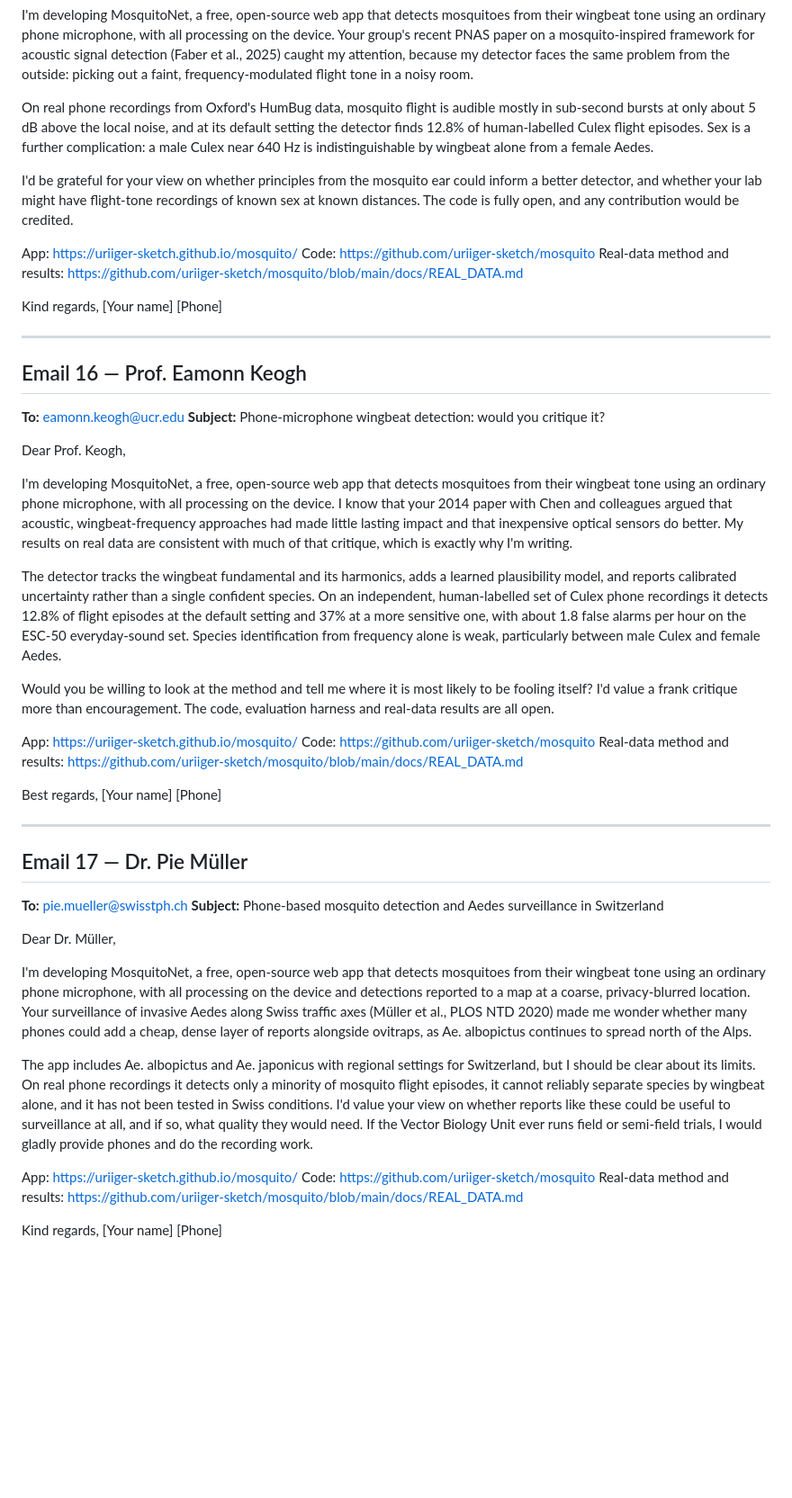
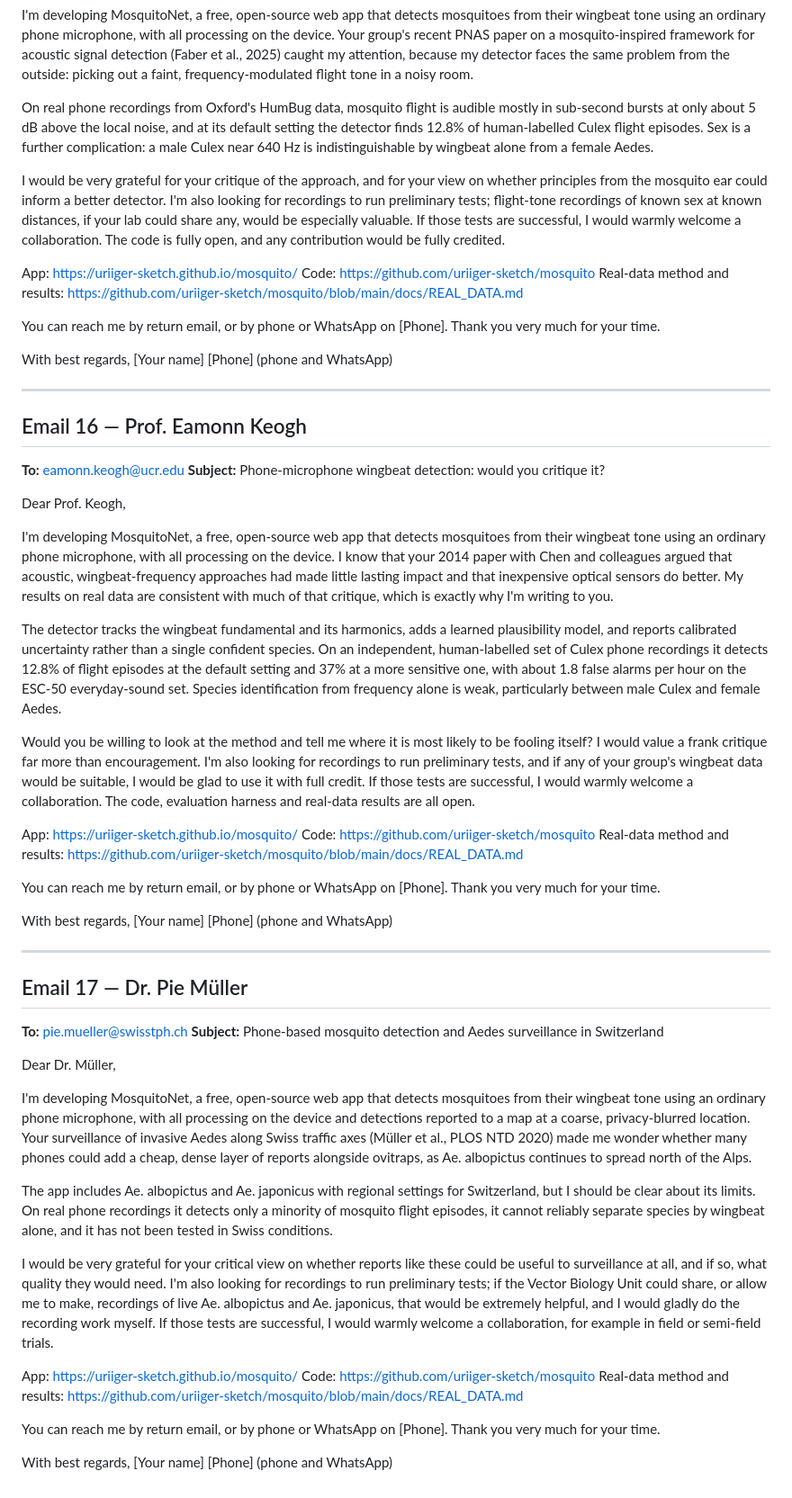
Before and after one commit to uriiger-sketch/mosquito, a Markdown page: outreach_international.md, the part around one of its changes. Shown at 90% size. Rendered like a GitHub page; blank space fills up the shorter version.

```diff
--- a/outreach_international.md
+++ b/outreach_international.md
@@ -100,15 +106,17 @@ I'm developing MosquitoNet, a free, open-source web app that detects mosquitoes
 
 On real phone recordings from Oxford's HumBug data, mosquito flight is audible mostly in sub-second bursts at only about 5 dB above the local noise, and at its default setting the detector finds 12.8% of human-labelled Culex flight episodes. Sex is a further complication: a male Culex near 640 Hz is indistinguishable by wingbeat alone from a female Aedes.
 
-I'd be grateful for your view on whether principles from the mosquito ear could inform a better detector, and whether your lab might have flight-tone recordings of known sex at known distances. The code is fully open, and any contribution would be credited.
+I would be very grateful for your critique of the approach, and for your view on whether principles from the mosquito ear could inform a better detector. I'm also looking for recordings to run preliminary tests; flight-tone recordings of known sex at known distances, if your lab could share any, would be especially valuable. If those tests are successful, I would warmly welcome a collaboration. The code is fully open, and any contribution would be fully credited.
 
 App: https://uriiger-sketch.github.io/mosquito/
 Code: https://github.com/uriiger-sketch/mosquito
 Real-data method and results: https://github.com/uriiger-sketch/mosquito/blob/main/docs/REAL_DATA.md
 
-Kind regards,
+You can reach me by return email, or by phone or WhatsApp on [Phone]. Thank you very much for your time.
+
+With best regards,
 [Your name]
-[Phone]
+[Phone] (phone and WhatsApp)
 
 ---
 
@@ -119,19 +127,21 @@ Kind regards,
 
 Dear Prof. Keogh,
 
-I'm developing MosquitoNet, a free, open-source web app that detects mosquitoes from their wingbeat tone using an ordinary phone microphone, with all processing on the device. I know that your 2014 paper with Chen and colleagues argued that acoustic, wingbeat-frequency approaches had made little lasting impact and that inexpensive optical sensors do better. My results on real data are consistent with much of that critique, which is exactly why I'm writing.
+I'm developing MosquitoNet, a free, open-source web app that detects mosquitoes from their wingbeat tone using an ordinary phone microphone, with all processing on the device. I know that your 2014 paper with Chen and colleagues argued that acoustic, wingbeat-frequency approaches had made little lasting impact and that inexpensive optical sensors do better. My results on real data are consistent with much of that critique, which is exactly why I'm writing to you.
 
 The detector tracks the wingbeat fundamental and its harmonics, adds a learned plausibility model, and reports calibrated uncertainty rather than a single confident species. On an independent, human-labelled set of Culex phone recordings it detects 12.8% of flight episodes at the default setting and 37% at a more sensitive one, with about 1.8 false alarms per hour on the ESC-50 everyday-sound set. Species identification from frequency alone is weak, particularly between male Culex and female Aedes.
 
-Would you be willing to look at the method and tell me where it is most likely to be fooling itself? I'd value a frank critique more than encouragement. The code, evaluation harness and real-data results are all open.
+Would you be willing to look at the method and tell me where it is most likely to be fooling itself? I would value a frank critique far more than encouragement. I'm also looking for recordings to run preliminary tests, and if any of your group's wingbeat data would be suitable, I would be glad to use it with full credit. If those tests are successful, I would warmly welcome a collaboration. The code, evaluation harness and real-data results are all open.
 
 App: https://uriiger-sketch.github.io/mosquito/
 Code: https://github.com/uriiger-sketch/mosquito
 Real-data method and results: https://github.com/uriiger-sketch/mosquito/blob/main/docs/REAL_DATA.md
 
-Best regards,
+You can reach me by return email, or by phone or WhatsApp on [Phone]. Thank you very much for your time.
+
+With best regards,
 [Your name]
-[Phone]
+[Phone] (phone and WhatsApp)
 
 ---
 
@@ -144,12 +154,16 @@ Dear Dr. Müller,
 
 I'm developing MosquitoNet, a free, open-source web app that detects mosquitoes from their wingbeat tone using an ordinary phone microphone, with all processing on the device and detections reported to a map at a coarse, privacy-blurred location. Your surveillance of invasive Aedes along Swiss traffic axes (Müller et al., PLOS NTD 2020) made me wonder whether many phones could add a cheap, dense layer of reports alongside ovitraps, as Ae. albopictus continues to spread north of the Alps.
 
-The app includes Ae. albopictus and Ae. japonicus with regional settings for Switzerland, but I should be clear about its limits. On real phone recordings it detects only a minority of mosquito flight episodes, it cannot reliably separate species by wingbeat alone, and it has not been tested in Swiss conditions. I'd value your view on whether reports like these could be useful to surveillance at all, and if so, what quality they would need. If the Vector Biology Unit ever runs field or semi-field trials, I would gladly provide phones and do the recording work.
+The app includes Ae. albopictus and Ae. japonicus with regional settings for Switzerland, but I should be clear about its limits. On real phone recordings it detects only a minority of mosquito flight episodes, it cannot reliably separate species by wingbeat alone, and it has not been tested in Swiss conditions.
+
+I would be very grateful for your critical view on whether reports like these could be useful to surveillance at all, and if so, what quality they would need. I'm also looking for recordings to run preliminary tests; if the Vector Biology Unit could share, or allow me to make, recordings of live Ae. albopictus and Ae. japonicus, that would be extremely helpful, and I would gladly do the recording work myself. If those tests are successful, I would warmly welcome a collaboration, for example in field or semi-field trials.
 
 App: https://uriiger-sketch.github.io/mosquito/
 Code: https://github.com/uriiger-sketch/mosquito
 Real-data method and results: https://github.com/uriiger-sketch/mosquito/blob/main/docs/REAL_DATA.md
 
-Kind regards,
+You can reach me by return email, or by phone or WhatsApp on [Phone]. Thank you very much for your time.
+
+With best regards,
 [Your name]
-[Phone]
+[Phone] (phone and WhatsApp)
```
Also changed, not shown: other parts of outreach_international.md (+17 -11 lines).
